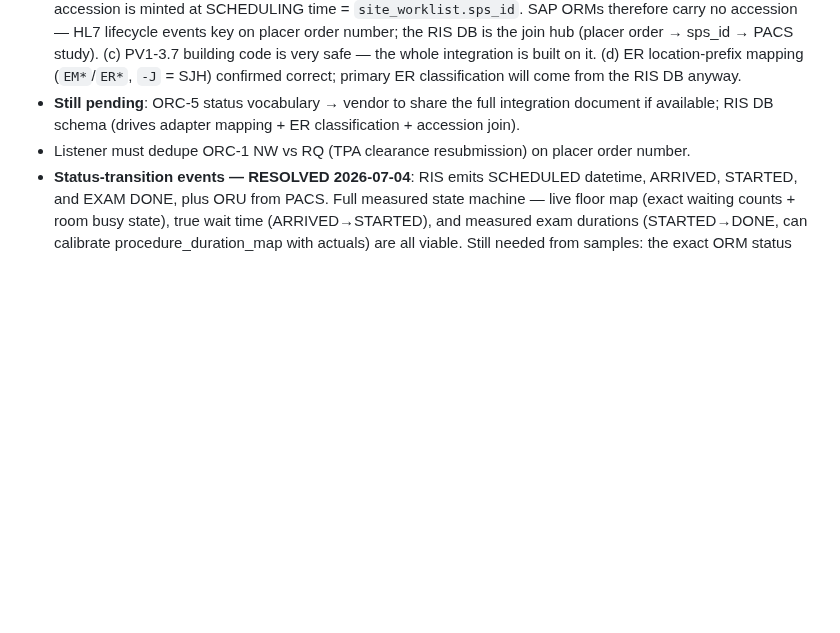
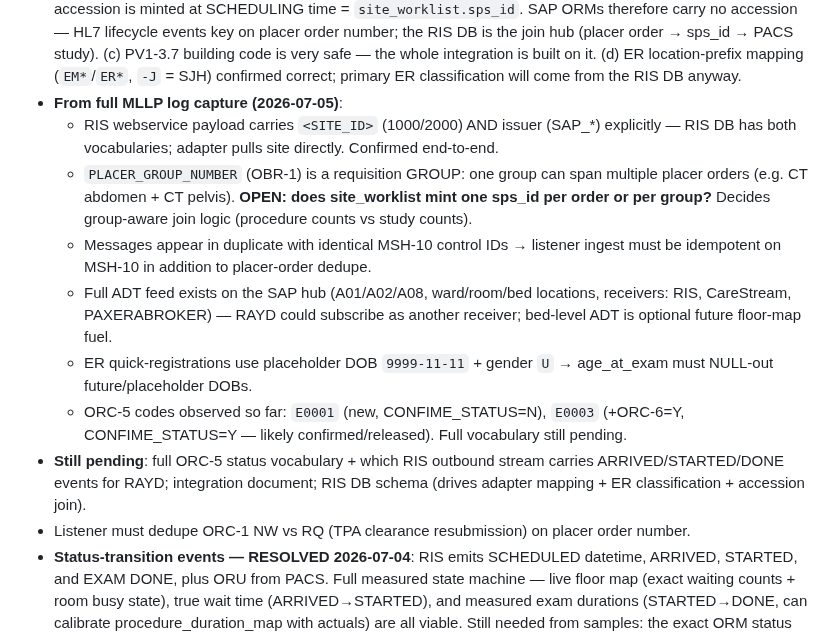
Before and after one commit to AbboudyGeagea/RAYD-Statapp, a Markdown page: docs/LAUMC_DATA_REQUEST.md, the part around the change. Drawn GitHub-style; blank space fills up the shorter version.

Commit message:
docs(LAUMC): MLLP log findings — RIS stores SITE_ID+issuer, placer groups span orders, MSH-10 duplicate delivery, ADT feed exists, placeholder-DOB guard
Co-Authored-By: Claude Fable 5 <noreply@anthropic.com>

```diff
--- a/docs/LAUMC_DATA_REQUEST.md
+++ b/docs/LAUMC_DATA_REQUEST.md
@@ -231,8 +231,24 @@ with counts. (Parked from Q8/Q9 — fine to deliver with the HL7 pull.)
   (c) PV1-3.7 building code is very safe — the whole integration is built on it.
   (d) ER location-prefix mapping (`EM*`/`ER*`, `-J` = SJH) confirmed correct; primary ER
       classification will come from the RIS DB anyway.
-- **Still pending**: ORC-5 status vocabulary → vendor to share the full integration document
-  if available; RIS DB schema (drives adapter mapping + ER classification + accession join).
+- **From full MLLP log capture (2026-07-05)**:
+  - RIS webservice payload carries `<SITE_ID>` (1000/2000) AND issuer (SAP_*) explicitly —
+    RIS DB has both vocabularies; adapter pulls site directly. Confirmed end-to-end.
+  - `PLACER_GROUP_NUMBER` (OBR-1) is a requisition GROUP: one group can span multiple placer
+    orders (e.g. CT abdomen + CT pelvis). **OPEN: does site_worklist mint one sps_id per order
+    or per group?** Decides group-aware join logic (procedure counts vs study counts).
+  - Messages appear in duplicate with identical MSH-10 control IDs → listener ingest must be
+    idempotent on MSH-10 in addition to placer-order dedupe.
+  - Full ADT feed exists on the SAP hub (A01/A02/A08, ward/room/bed locations, receivers:
+    RIS, CareStream, PAXERABROKER) — RAYD could subscribe as another receiver; bed-level ADT
+    is optional future floor-map fuel.
+  - ER quick-registrations use placeholder DOB `9999-11-11` + gender `U` → age_at_exam must
+    NULL-out future/placeholder DOBs.
+  - ORC-5 codes observed so far: `E0001` (new, CONFIME_STATUS=N), `E0003` (+ORC-6=Y,
+    CONFIME_STATUS=Y — likely confirmed/released). Full vocabulary still pending.
+- **Still pending**: full ORC-5 status vocabulary + which RIS outbound stream carries
+  ARRIVED/STARTED/DONE events for RAYD; integration document; RIS DB schema (drives adapter
+  mapping + ER classification + accession join).
 - Listener must dedupe ORC-1 NW vs RQ (TPA clearance resubmission) on placer order number.
 - **Status-transition events — RESOLVED 2026-07-04**: RIS emits SCHEDULED datetime, ARRIVED,
   STARTED, and EXAM DONE, plus ORU from PACS. Full measured state machine — live floor map
```
